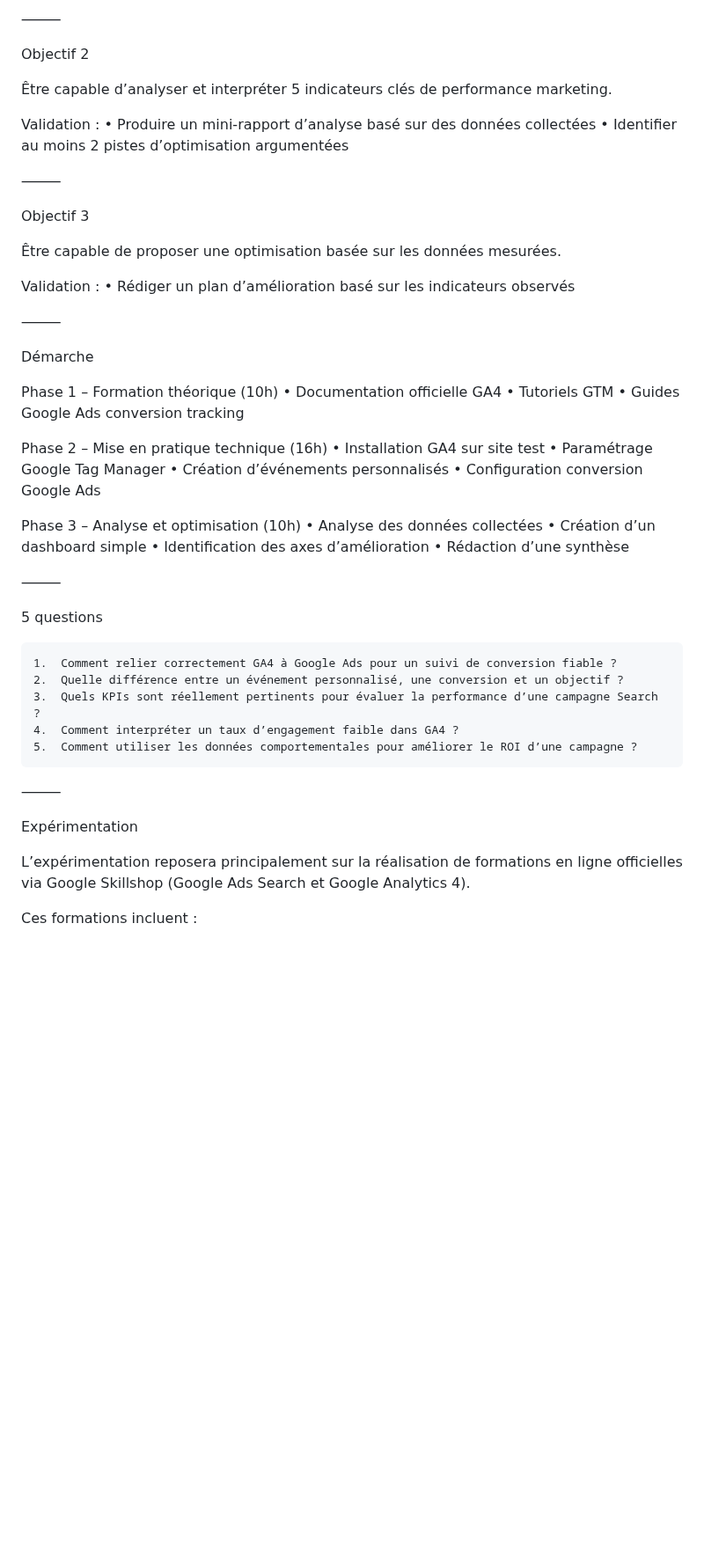
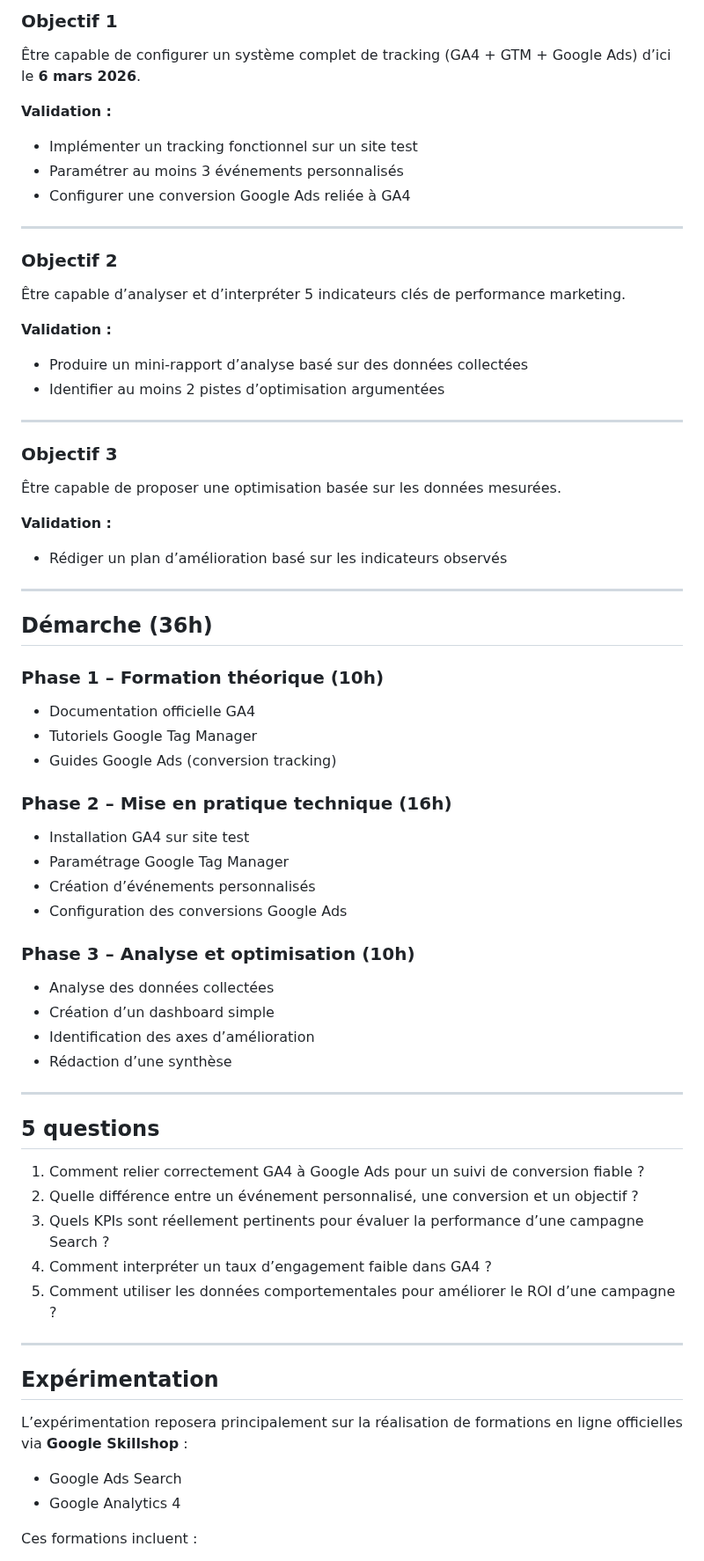
Before and after one commit to AgatheMakumbi/slides-appro-medias-2026, a Markdown page: rendus/m52_pottier_cristian.md, the part around one of its changes. Shown at 88% size. Rendered like a GitHub page; blank space fills up the shorter version.

```diff
--- a/rendus/m52_pottier_cristian.md
+++ b/rendus/m52_pottier_cristian.md
@@ -67,60 +72,77 @@ Validation :
 
-⸻
+### Objectif 1
 
-Objectif 2
+Être capable de configurer un système complet de tracking (GA4 + GTM + Google Ads) d’ici le **6 mars 2026**.
 
-Être capable d’analyser et interpréter 5 indicateurs clés de performance marketing.
+**Validation :**
 
-Validation :
-	•	Produire un mini-rapport d’analyse basé sur des données collectées
-	•	Identifier au moins 2 pistes d’optimisation argumentées
+- Implémenter un tracking fonctionnel sur un site test
+- Paramétrer au moins 3 événements personnalisés
+- Configurer une conversion Google Ads reliée à GA4
 
-⸻
+---
 
-Objectif 3
+### Objectif 2
+
+Être capable d’analyser et d’interpréter 5 indicateurs clés de performance marketing.
+
+**Validation :**
+
+- Produire un mini-rapport d’analyse basé sur des données collectées
+- Identifier au moins 2 pistes d’optimisation argumentées
+
+---
+
+### Objectif 3
 
 Être capable de proposer une optimisation basée sur les données mesurées.
 
-Validation :
-	•	Rédiger un plan d’amélioration basé sur les indicateurs observés
+**Validation :**
 
-⸻
+- Rédiger un plan d’amélioration basé sur les indicateurs observés
 
-Démarche
+---
 
-Phase 1 – Formation théorique (10h)
-	•	Documentation officielle GA4
-	•	Tutoriels GTM
-	•	Guides Google Ads conversion tracking
+## Démarche (36h)
 
-Phase 2 – Mise en pratique technique (16h)
-	•	Installation GA4 sur site test
-	•	Paramétrage Google Tag Manager
-	•	Création d’événements personnalisés
-	•	Configuration conversion Google Ads
+### Phase 1 – Formation théorique (10h)
 
-Phase 3 – Analyse et optimisation (10h)
-	•	Analyse des données collectées
-	•	Création d’un dashboard simple
-	•	Identification des axes d’amélioration
-	•	Rédaction d’une synthèse
+- Documentation officielle GA4
+- Tutoriels Google Tag Manager
+- Guides Google Ads (conversion tracking)
 
-⸻
+### Phase 2 – Mise en pratique technique (16h)
 
-5 questions
+- Installation GA4 sur site test
+- Paramétrage Google Tag Manager
+- Création d’événements personnalisés
+- Configuration des conversions Google Ads
 
+### Phase 3 – Analyse et optimisation (10h)
 
-	1.	Comment relier correctement GA4 à Google Ads pour un suivi de conversion fiable ?
-	2.	Quelle différence entre un événement personnalisé, une conversion et un objectif ?
-	3.	Quels KPIs sont réellement pertinents pour évaluer la performance d’une campagne Search ?
-	4.	Comment interpréter un taux d’engagement faible dans GA4 ?
-	5.	Comment utiliser les données comportementales pour améliorer le ROI d’une campagne ?
+- Analyse des données collectées
+- Création d’un dashboard simple
+- Identification des axes d’amélioration
+- Rédaction d’une synthèse
 
-⸻
+---
 
-Expérimentation
+## 5 questions
 
-L’expérimentation reposera principalement sur la réalisation de formations en ligne officielles via Google Skillshop (Google Ads Search et Google Analytics 4).
+1. Comment relier correctement GA4 à Google Ads pour un suivi de conversion fiable ?
+2. Quelle différence entre un événement personnalisé, une conversion et un objectif ?
+3. Quels KPIs sont réellement pertinents pour évaluer la performance d’une campagne Search ?
+4. Comment interpréter un taux d’engagement faible dans GA4 ?
+5. Comment utiliser les données comportementales pour améliorer le ROI d’une campagne ?
+
+---
+
+## Expérimentation
+
+L’expérimentation reposera principalement sur la réalisation de formations en ligne officielles via **Google Skillshop** :
+
+- Google Ads Search
+- Google Analytics 4
 
 Ces formations incluent :
 
```
Also changed, not shown: other parts of rendus/m52_pottier_cristian.md (+50 -46 lines).
